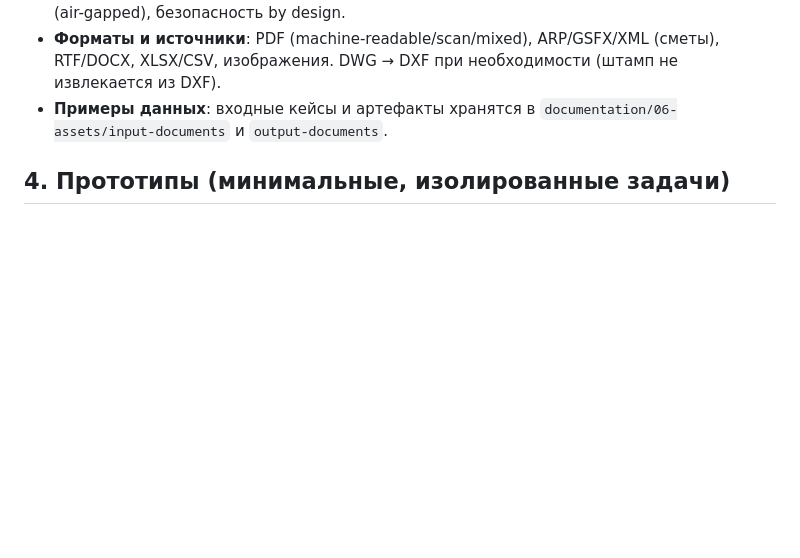
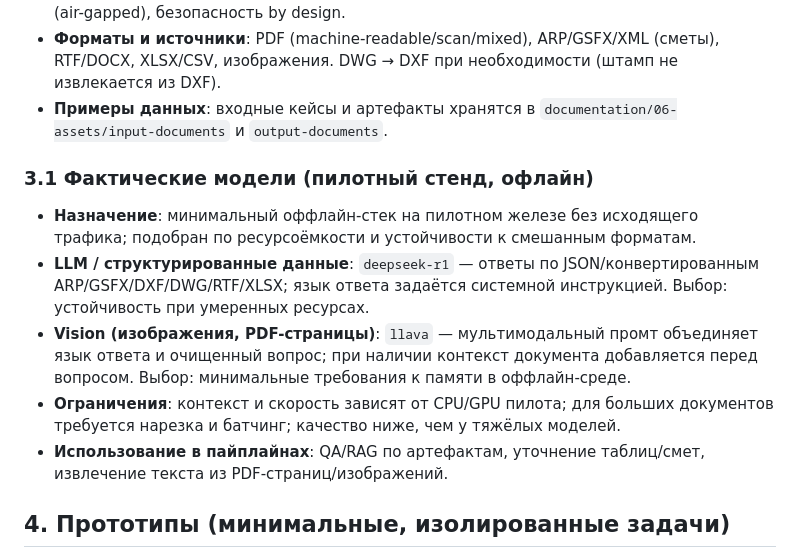
Before and after one commit to freewayspb/engineering_AI, a Markdown page: documentation/final-customer-docs/prototype-description.md, the part around the change. Rendered like a GitHub page; blank space fills up the shorter version.

```diff
--- a/documentation/final-customer-docs/prototype-description.md
+++ b/documentation/final-customer-docs/prototype-description.md
@@ -36,6 +36,13 @@
 - **Принципы**: микросервисность, контейнеризация (Docker/Compose), API-first, offline-first (air-gapped), безопасность by design.
 - **Форматы и источники**: PDF (machine-readable/scan/mixed), ARP/GSFX/XML (сметы), RTF/DOCX, XLSX/CSV, изображения. DWG → DXF при необходимости (штамп не извлекается из DXF).
 - **Примеры данных**: входные кейсы и артефакты хранятся в `documentation/06-assets/input-documents` и `output-documents`.
+
+### 3.1 Фактические модели (пилотный стенд, офлайн)
+- **Назначение**: минимальный оффлайн-стек на пилотном железе без исходящего трафика; подобран по ресурсоёмкости и устойчивости к смешанным форматам.
+- **LLM / структурированные данные**: `deepseek-r1` — ответы по JSON/конвертированным ARP/GSFX/DXF/DWG/RTF/XLSX; язык ответа задаётся системной инструкцией. Выбор: устойчивость при умеренных ресурсах.
+- **Vision (изображения, PDF-страницы)**: `llava` — мультимодальный промт объединяет язык ответа и очищенный вопрос; при наличии контекст документа добавляется перед вопросом. Выбор: минимальные требования к памяти в оффлайн-среде.
+- **Ограничения**: контекст и скорость зависят от CPU/GPU пилота; для больших документов требуется нарезка и батчинг; качество ниже, чем у тяжёлых моделей.
+- **Использование в пайплайнах**: QA/RAG по артефактам, уточнение таблиц/смет, извлечение текста из PDF-страниц/изображений.
 
 ## 4. Прототипы (минимальные, изолированные задачи)
 - OCR/штамп (PDF):
```
Also changed, not shown: documentation/final-customer-docs/functional-requirements-and-acceptance.md (+10 -0 lines), documentation/final-customer-docs/tech-doc-and-roadmap.md (+3 -8 lines).
